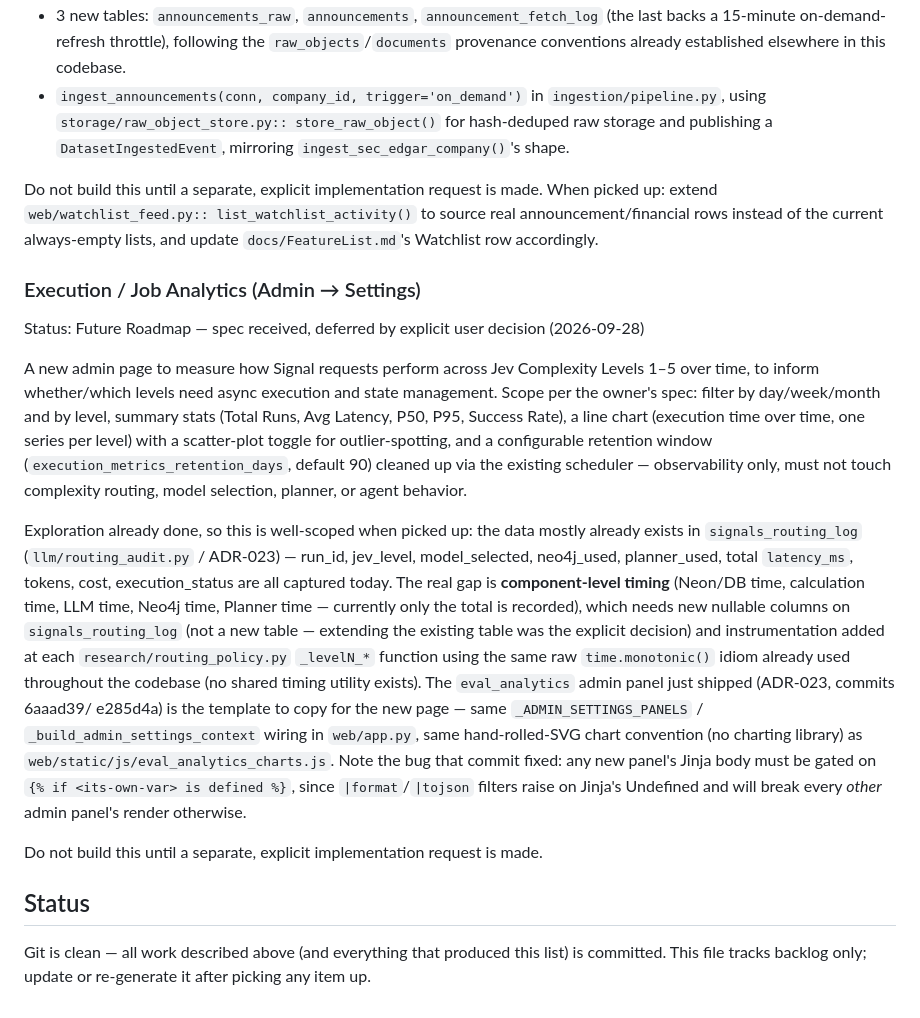
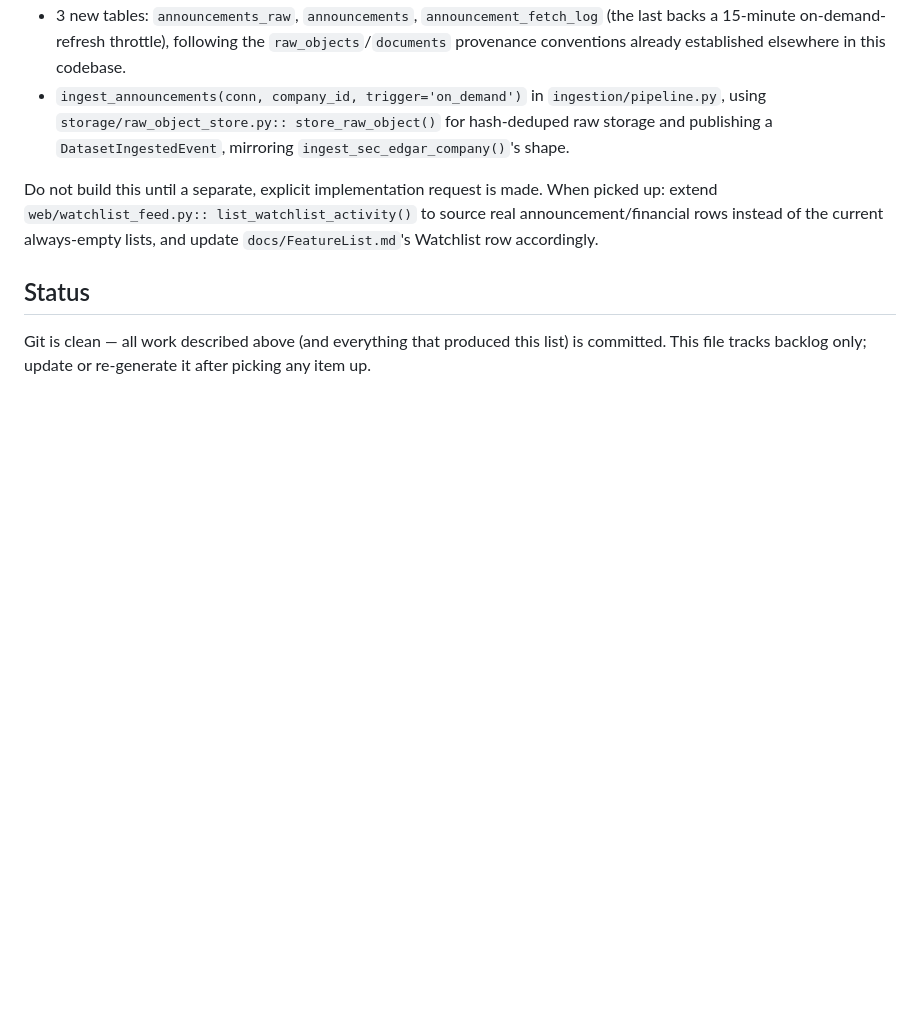
Before and after one commit to VigneshAlagappan/equity-research-assistant, a Markdown page: docs/pendingList.md, the part around the change. Rendered like a GitHub page; blank space fills up the shorter version.

Commit message:
Reconcile docs with shipped Execution Analytics and Eval Analytics panels
Both admin panels were built and committed (Execution Analytics:
6aaad39..0d84059; Eval Analytics: ADR-023) but FeatureList.md never
picked them up, and pendingList.md still listed Execution Analytics as
future-roadmap/not-built. Removes the stale deferred-spec entry and adds
both to FeatureList's Cost/observability table.

Co-Authored-By: Claude Sonnet 5 <noreply@anthropic.com>

```diff
--- a/docs/pendingList.md
+++ b/docs/pendingList.md
@@ -148,46 +148,6 @@ list_watchlist_activity()` to source real announcement/financial rows
 instead of the current always-empty lists, and update
 `docs/FeatureList.md`'s Watchlist row accordingly.
 
-### Execution / Job Analytics (Admin → Settings)
-
-Status: Future Roadmap — spec received, deferred by explicit user decision
-(2026-09-28)
-
-A new admin page to measure how Signal requests perform across Jev
-Complexity Levels 1–5 over time, to inform whether/which levels need
-async execution and state management. Scope per the owner's spec:
-filter by day/week/month and by level, summary stats (Total Runs, Avg
-Latency, P50, P95, Success Rate), a line chart (execution time over time,
-one series per level) with a scatter-plot toggle for outlier-spotting, and
-a configurable retention window (`execution_metrics_retention_days`,
-default 90) cleaned up via the existing scheduler — observability only,
-must not touch complexity routing, model selection, planner, or agent
-behavior.
-
-Exploration already done, so this is well-scoped when picked up: the
-data mostly already exists in `signals_routing_log` (`llm/routing_audit.py`
-/ ADR-023) — run_id, jev_level, model_selected, neo4j_used, planner_used,
-total `latency_ms`, tokens, cost, execution_status are all captured today.
-The real gap is **component-level timing** (Neon/DB time, calculation
-time, LLM time, Neo4j time, Planner time — currently only the total is
-recorded), which needs new nullable columns on `signals_routing_log`
-(not a new table — extending the existing table was the explicit
-decision) and instrumentation added at each `research/routing_policy.py`
-`_levelN_*` function using the same raw `time.monotonic()` idiom already
-used throughout the codebase (no shared timing utility exists). The
-`eval_analytics` admin panel just shipped (ADR-023, commits 6aaad39/
-e285d4a) is the template to copy for the new page — same
-`_ADMIN_SETTINGS_PANELS` / `_build_admin_settings_context` wiring in
-`web/app.py`, same hand-rolled-SVG chart convention (no charting
-library) as `web/static/js/eval_analytics_charts.js`. Note the bug that
-commit fixed: any new panel's Jinja body must be gated on `{% if
-<its-own-var> is defined %}`, since `|format`/`|tojson` filters raise on
-Jinja's Undefined and will break every *other* admin panel's render
-otherwise.
-
-Do not build this until a separate, explicit implementation request is
-made.
-
 ## Status
 
 Git is clean — all work described above (and everything that produced this
```
Also changed, not shown: docs/FeatureList.md (+2 -0 lines).
